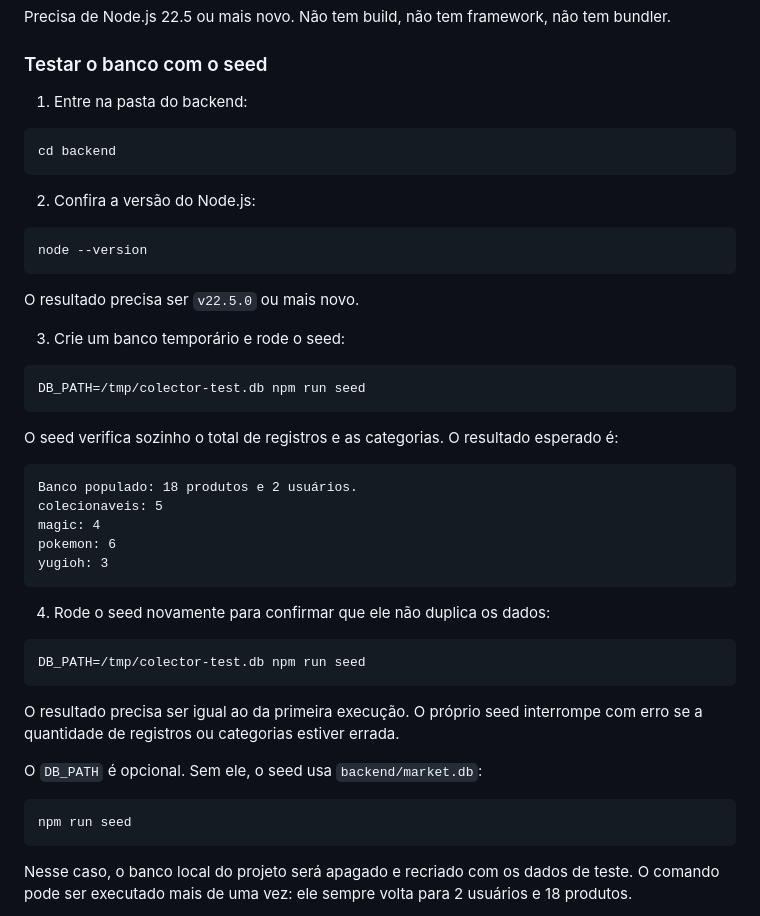
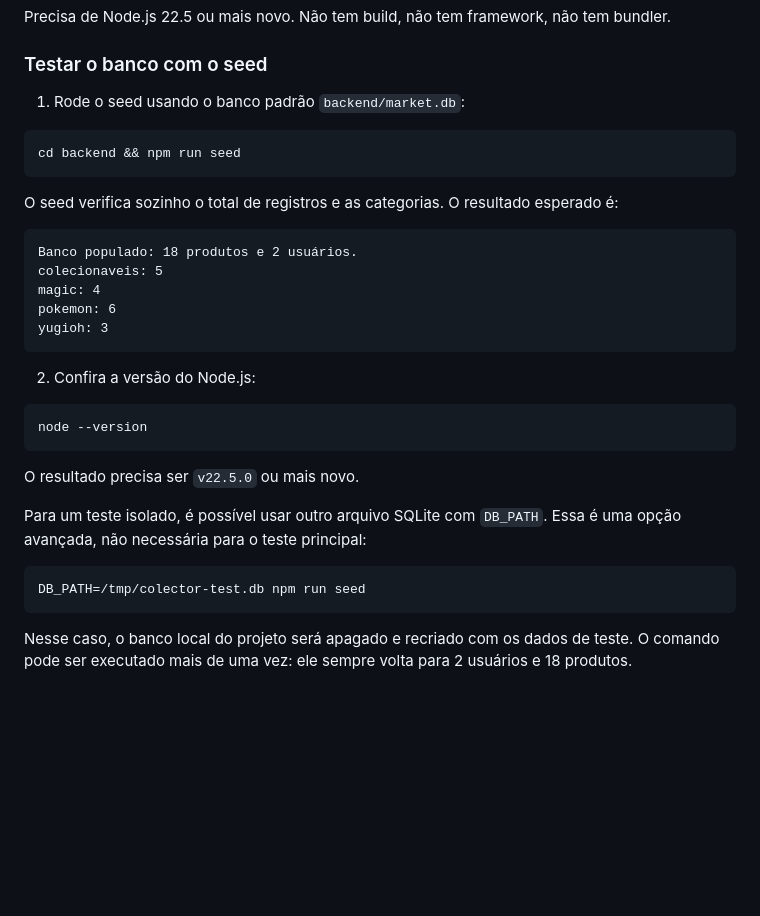
Before and after one commit to kalanguinho222/colector_market_-2.0.0-, a Markdown page: README.md, the part around the change. Rendered like a GitHub page; blank space fills up the shorter version.

Commit message:
Simplifica instruções do seed

````diff
--- a/README.md
+++ b/README.md
@@ -255,24 +255,10 @@ bundler.
 
 ### Testar o banco com o seed
 
-1. Entre na pasta do backend:
+1. Rode o seed usando o banco padrão `backend/market.db`:
 
 ```bash
-cd backend
-```
-
-2. Confira a versão do Node.js:
-
-```bash
-node --version
-```
-
-O resultado precisa ser `v22.5.0` ou mais novo.
-
-3. Crie um banco temporário e rode o seed:
-
-```bash
-DB_PATH=/tmp/colector-test.db npm run seed
+cd backend && npm run seed
 ```
 
 O seed verifica sozinho o total de registros e as categorias. O resultado esperado
@@ -286,19 +272,19 @@ pokemon: 6
 yugioh: 3
 ```
 
-4. Rode o seed novamente para confirmar que ele não duplica os dados:
+2. Confira a versão do Node.js:
+
+```bash
+node --version
+```
+
+O resultado precisa ser `v22.5.0` ou mais novo.
+
+Para um teste isolado, é possível usar outro arquivo SQLite com `DB_PATH`. Essa é uma
+opção avançada, não necessária para o teste principal:
 
 ```bash
 DB_PATH=/tmp/colector-test.db npm run seed
-```
-
-O resultado precisa ser igual ao da primeira execução. O próprio seed interrompe
-com erro se a quantidade de registros ou categorias estiver errada.
-
-O `DB_PATH` é opcional. Sem ele, o seed usa `backend/market.db`:
-
-```bash
-npm run seed
 ```
 
 Nesse caso, o banco local do projeto será apagado e recriado com os dados de teste.
````
